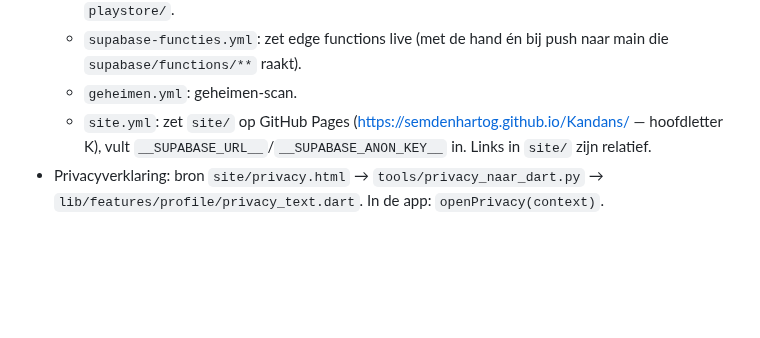
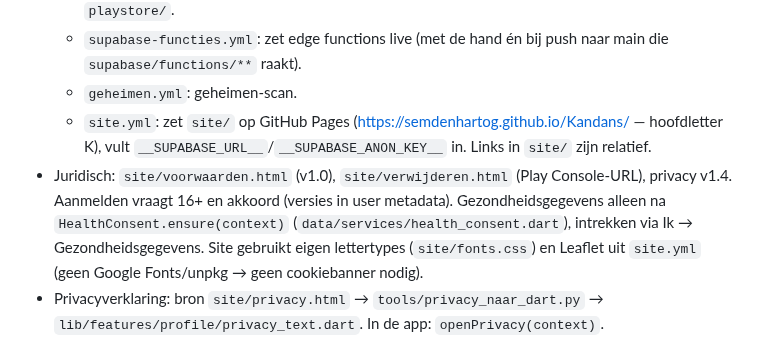
Before and after one commit to Semdenhartog/Kandans, a Markdown page: CLAUDE.md, the part around the change. Drawn GitHub-style; blank space fills up the shorter version.

Commit message:
CLAUDE.md: juridische pagina's en toestemming gezondheidsgegevens [skip ci]
Co-Authored-By: Claude Opus 5.5 <noreply@anthropic.com>
Claude-Session: https://claude.ai/code/session_01G18Li89Woe5vth7YdcasBp

```diff
--- a/CLAUDE.md
+++ b/CLAUDE.md
@@ -40,6 +40,9 @@ Lees dit eerst. Achtergrond en afgeronde zaken: `docs/overdracht-archief.md` (al
   - `geheimen.yml`: geheimen-scan.
   - `site.yml`: zet `site/` op GitHub Pages (https://semdenhartog.github.io/Kandans/ — hoofdletter K), vult
     `__SUPABASE_URL__`/`__SUPABASE_ANON_KEY__` in. Links in `site/` zijn relatief.
+- Juridisch: `site/voorwaarden.html` (v1.0), `site/verwijderen.html` (Play Console-URL), privacy v1.4. Aanmelden vraagt 16+ en akkoord (versies in user metadata).
+  Gezondheidsgegevens alleen na `HealthConsent.ensure(context)` (`data/services/health_consent.dart`), intrekken via Ik → Gezondheidsgegevens.
+  Site gebruikt eigen lettertypes (`site/fonts.css`) en Leaflet uit `site.yml` (geen Google Fonts/unpkg → geen cookiebanner nodig).
 - Privacyverklaring: bron `site/privacy.html` → `tools/privacy_naar_dart.py` → `lib/features/profile/privacy_text.dart`. In de app: `openPrivacy(context)`.
 - Supabase-project `jdswennyfczpqblfkrxt`. RLS overal. Migraties t/m **0037** staan live. Nieuwe migratie: eerst lokaal testen,
   dan zelf toepassen via MCP `apply_migration` (`drop` in een apart deel).
```
